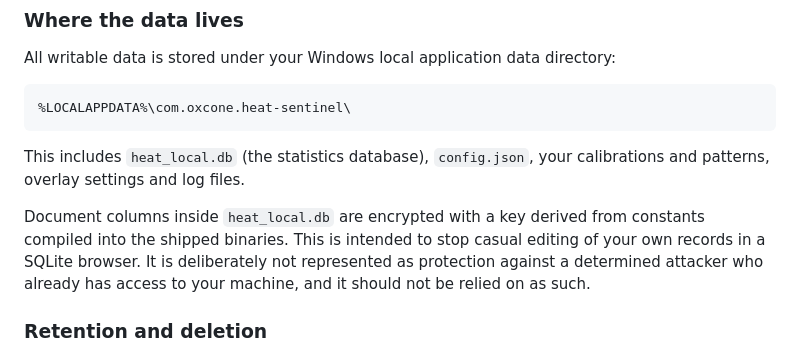
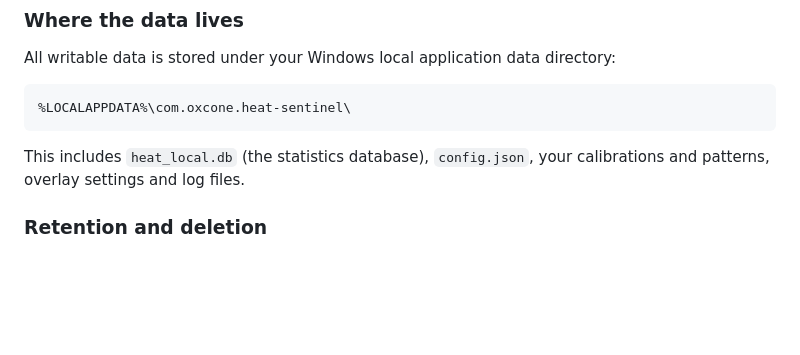
Before and after one commit to OxCone1/HEAT-Sentinel, a Markdown page: PRIVACY.md, the part around the change. Drawn GitHub-style; blank space fills up the shorter version.

Commit message:
docs: remove outdated encryption note from privacy policy

````diff
--- a/PRIVACY.md
+++ b/PRIVACY.md
@@ -48,8 +48,6 @@ All writable data is stored under your Windows local application data directory:
 ```
 
 This includes `heat_local.db` (the statistics database), `config.json`, your calibrations and patterns, overlay settings and log files.
-
-Document columns inside `heat_local.db` are encrypted with a key derived from constants compiled into the shipped binaries. This is intended to stop casual editing of your own records in a SQLite browser. It is deliberately not represented as protection against a determined attacker who already has access to your machine, and it should not be relied on as such.
 
 ### Retention and deletion
 
````
